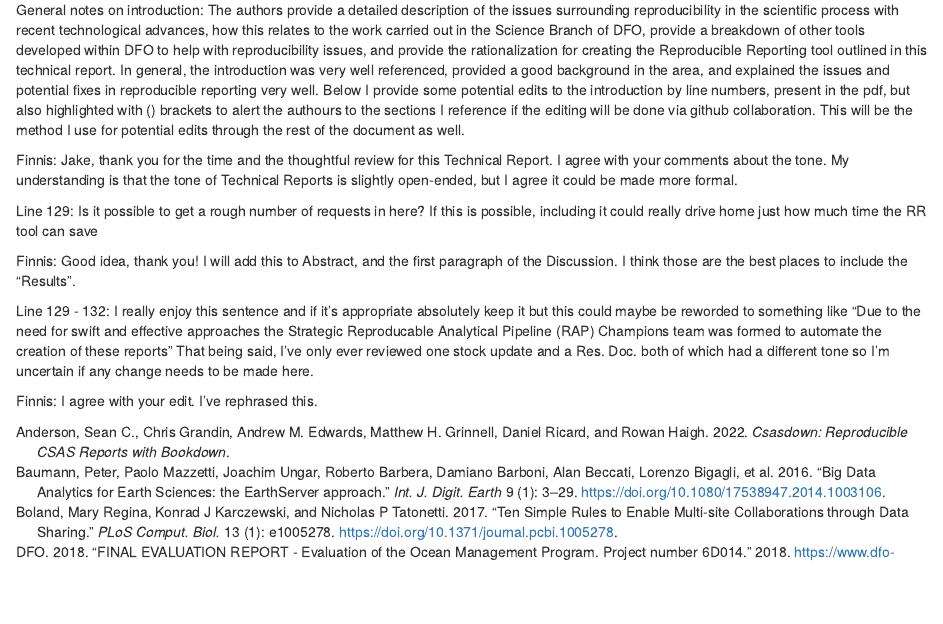
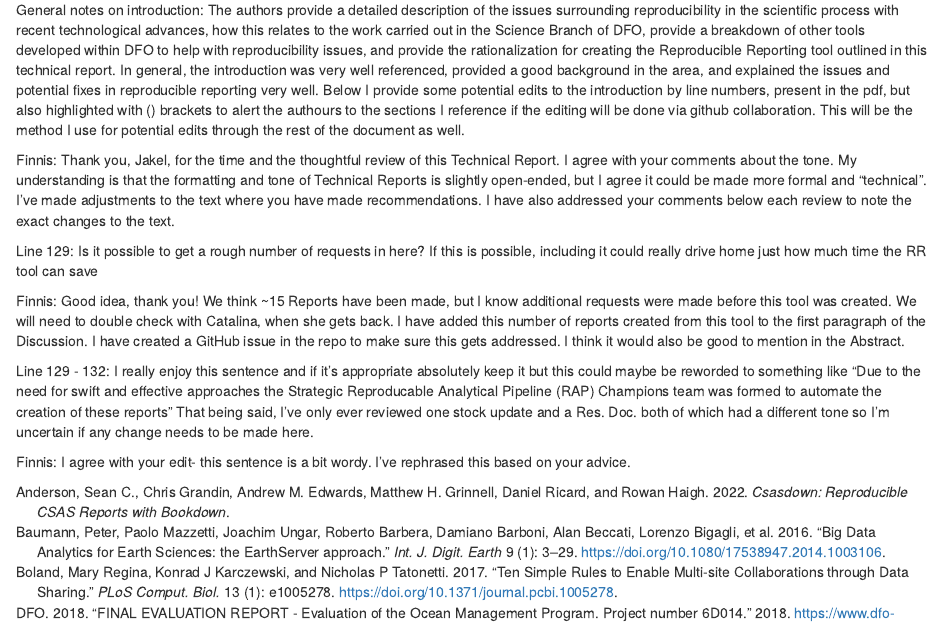
Before and after one commit to AtlanticR/reproducible-rap-report, an R Markdown document (01_introduction.Rmd): the page in a window 1100 px wide, from 990 px down. Rendered offline with R 4.5, knitr and Pandoc, with nearby package versions; drawn as R Markdown's standard HTML page in place of the format the file asks for.

Commit message:
Fix introduction and address these comments

```diff
--- a/01_introduction.Rmd
+++ b/01_introduction.Rmd
@@ -16,14 +16,14 @@ Review:
 
 General notes on introduction: The authors provide a detailed description of the issues surrounding reproducibility in the scientific process with recent technological advances, how this relates to the work carried out in the Science Branch of DFO, provide a breakdown of other tools developed within DFO to help with reproducibility issues, and provide the rationalization for creating the Reproducible Reporting tool outlined in this technical report. In general, the introduction was very well referenced, provided a good background in the area, and explained the issues and potential fixes in reproducible reporting very well. Below I provide some potential edits to the introduction by line numbers, present in the pdf, but also highlighted with () brackets to alert the authours to the sections I reference if the editing will be done via github collaboration. This will be the method I use for potential edits through the rest of the document as well.
 
-Finnis: Jake, thank you for the time and the thoughtful review for this Technical Report. I agree with your comments about the tone. My understanding is that the tone of Technical Reports is slightly open-ended, but I agree it could be made more formal.
+Finnis: Thank you, Jakel, for the time and the thoughtful review of this Technical Report. I agree with your comments about the tone. My understanding is that the formatting and tone of Technical Reports is slightly open-ended, but I agree it could be made more formal and "technical". I've made adjustments to the text where you have made recommendations. I have also addressed your comments below each review to note the exact changes to the text.
 
 Line 129: Is it possible to get a rough number of requests in here? If this is possible, including it could really drive home just how much time the RR tool can save
 
-Finnis: Good idea, thank you! I will add this to Abstract, and the first paragraph of the Discussion. I think those are the best places to include the "Results".
+Finnis: Good idea, thank you! We think ~15 Reports have been made, but I know additional requests were made before this tool was created. We will need to double check with Catalina, when she gets back. I have added this number of reports created from this tool to the first paragraph of the Discussion. I have created a GitHub issue in the repo to make sure this gets addressed. I think it would also be good to mention in the Abstract.
 
 
 Line 129 - 132: I really enjoy this sentence and if it's appropriate absolutely keep it but this could maybe be reworded to something like "Due to the need for swift and effective approaches the Strategic Reproducable Analytical Pipeline (RAP) Champions team was formed to automate the creation of these reports" That being said, I've only ever reviewed one stock update and a Res. Doc. both of which had a different tone so I'm uncertain if any change needs to be made here.
 
-Finnis: I agree with your edit. I've rephrased this.
+Finnis: I agree with your edit- this sentence is a bit wordy. I've rephrased this based on your advice.
 \pagebreak
```
